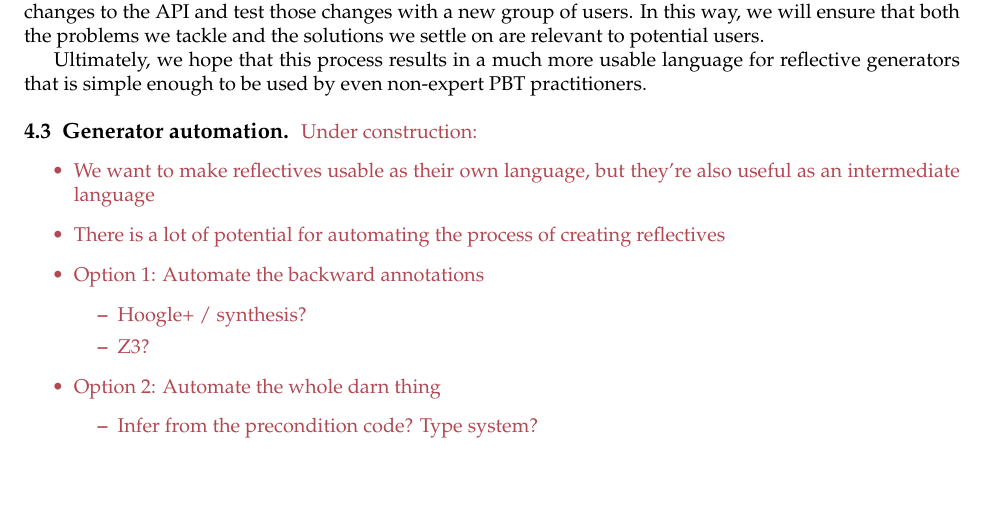
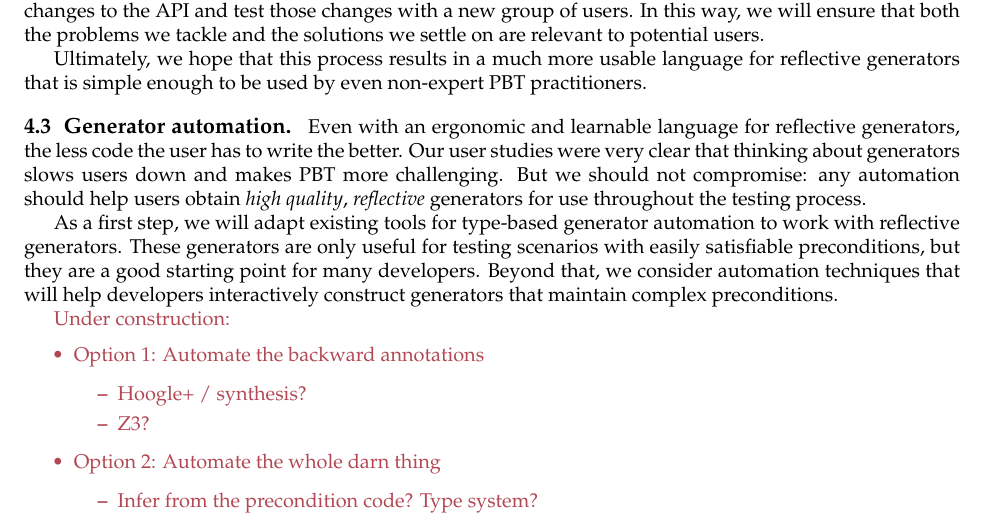
Before and after one commit to andrewhead/pbt-grant, a LaTeX document (main.tex, which reads sections/description.tex): part of page 12 of 34, cut so that both start at the same text, the shorter picture padded with empty space. Compiled offline with pdfLaTeX.

Commit message:
Writing a bit about generator automation

```diff
--- a/sections/description.tex
+++ b/sections/description.tex
@@ -1164,11 +1164,21 @@ practitioners.
 
 \SUBSECTION{Generator automation}{sec:genauto}{4}{5}{PL Theory}{PhD 2}{}{Pierce}
 %
+Even with an ergonomic and learnable language for reflective generators, the
+less code the user has to write the better. Our user studies were very clear
+that thinking about generators slows users down and makes PBT more challenging.
+But we should not compromise: any automation should help users obtain {\em high
+quality}, {\em reflective} generators for use throughout the testing process.
+
+As a first step, we will adapt existing tools for type-based generator
+automation to work with reflective generators. These generators are only useful
+for testing scenarios with easily satisfiable preconditions, but they are a good
+starting point for many developers. Beyond that, we consider automation
+techniques that will help developers interactively construct generators that
+maintain complex preconditions.
+
 \underconstruction{
   \begin{itemize}
-    \item We want to make reflectives usable as their own language, but they're
-    also useful as an intermediate language
-    \item There is a lot of potential for automating the process of creating reflectives
     \item Option 1: Automate the backward annotations
     \begin{itemize}
       \item Hoogle+ / synthesis?
```
